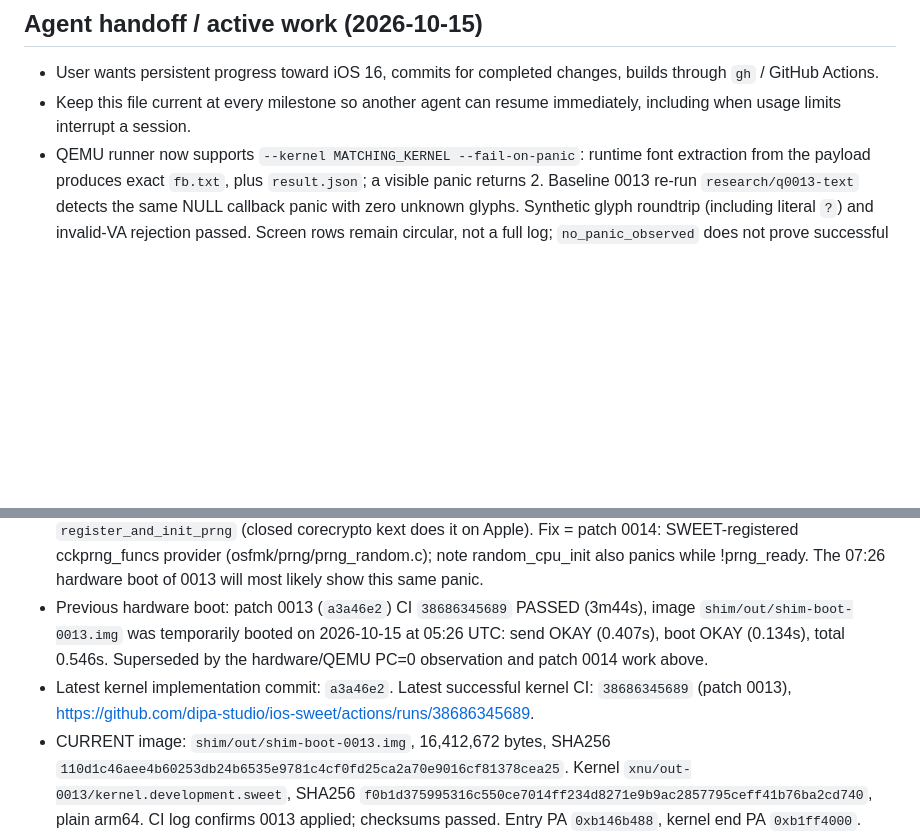
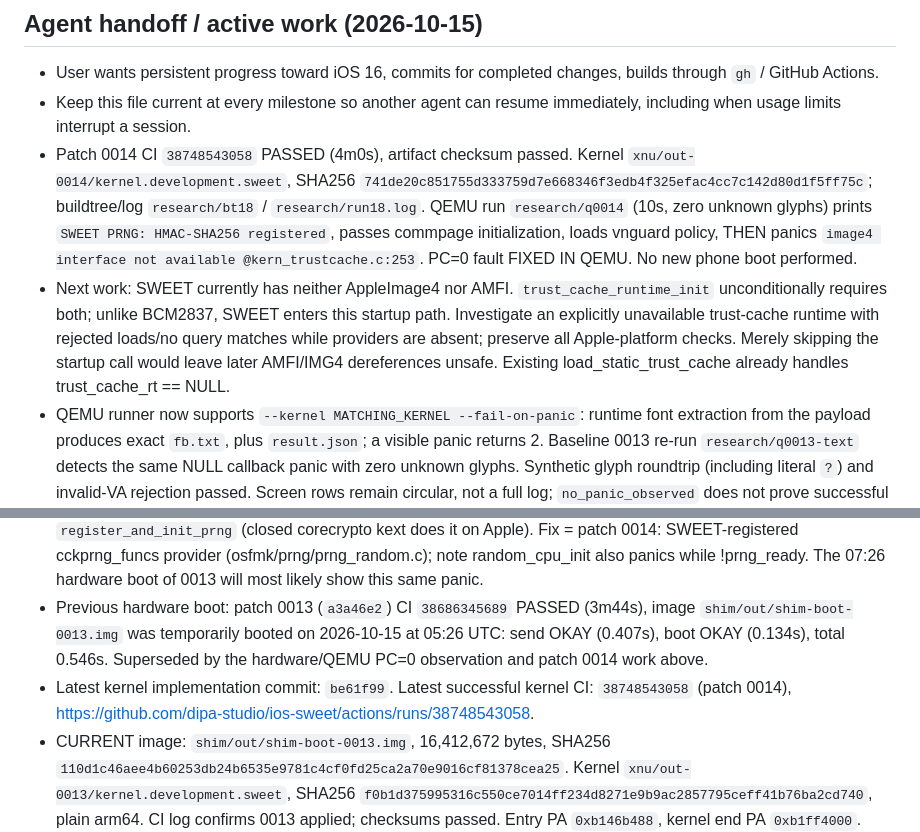
Before and after one commit to 0xSojalSec/ios-sweet, a Markdown page: NOTES.md, 2 parts joined by grey strips. Rendered like a GitHub page; blank space fills up the shorter version.

```diff
--- a/NOTES.md
+++ b/NOTES.md
@@ -3,6 +3,8 @@
 ## Agent handoff / active work (2026-10-15)
 - User wants persistent progress toward iOS 16, commits for completed changes, builds through `gh` / GitHub Actions.
 - Keep this file current at every milestone so another agent can resume immediately, including when usage limits interrupt a session.
+- Patch 0014 CI `38748543058` PASSED (4m0s), artifact checksum passed. Kernel `xnu/out-0014/kernel.development.sweet`, SHA256 `741de20c851755d333759d7e668346f3edb4f325efac4cc7c142d80d1f5ff75c`; buildtree/log `research/bt18` / `research/run18.log`. QEMU run `research/q0014` (10s, zero unknown glyphs) prints `SWEET PRNG: HMAC-SHA256 registered`, passes commpage initialization, loads vnguard policy, THEN panics `image4 interface not available @kern_trustcache.c:253`. PC=0 fault FIXED IN QEMU. No new phone boot performed.
+- Next work: SWEET currently has neither AppleImage4 nor AMFI. `trust_cache_runtime_init` unconditionally requires both; unlike BCM2837, SWEET enters this startup path. Investigate an explicitly unavailable trust-cache runtime with rejected loads/no query matches while providers are absent; preserve all Apple-platform checks. Merely skipping the startup call would leave later AMFI/IMG4 dereferences unsafe. Existing load_static_trust_cache already handles trust_cache_rt == NULL.
 - QEMU runner now supports `--kernel MATCHING_KERNEL --fail-on-panic`: runtime font extraction from the payload produces exact `fb.txt`, plus `result.json`; a visible panic returns 2. Baseline 0013 re-run `research/q0013-text` detects the same NULL callback panic with zero unknown glyphs. Synthetic glyph roundtrip (including literal `?`) and invalid-VA rejection passed. Screen rows remain circular, not a full log; `no_panic_observed` does not prove successful boot. README has the invocation.
 - Patch 0014 committed/pushed as `be61f99`; Actions run `38748543058` is running: https://github.com/dipa-studio/ios-sweet/actions/runs/38748543058. Do not start a duplicate build.
 - 2026-10-15 active: hardware photo `IMG_20261015_160033.jpg` confirms the same PC=0 instruction-fetch abort as QEMU (LR `0xfffffe0007443fe4` = read_random). Independently reproduced with kernel 0013 in `research/q0013` (8-second run); prior allocator fix works. Latest tooling commit reviewed: `8d66d2d`.
@@ -10,7 +12,7 @@
 - Local validation: both PRNG translation units compile to arm64 objects in `research/prng-objs`; no SHA256 wrapper imports remain. All 14 patches apply in CI order and resulting PRNG sources match local inputs. Sandbox `research/bt17/xnu`, originals `research/pre0014`, checker `research/check-patch-order.py`. NEXT: Actions kernel build, download to `xnu/out-0014`, run the QEMU payload before requesting another phone boot. Baseline QEMU ADT/payload are `research/q0013.adt` / `research/q0013.bin`.
 - 2026-10-15 08:15 QEMU EMULATION WORKS (`tools/qemu-sweet.py`, see "QEMU emulation" below). Patch 0013 VERIFIED in QEMU: boot passes kmem_crypto_init and ulock_initialize. NEXT BLOCKER (reproduced in QEMU, expected on hardware too): `pmap_create_commpages -> random() -> RandomULong -> read_random -> prng_funcs.refresh == NULL` (instruction fetch abort at pc 0, lr read_random+0x34). Nobody calls `register_and_init_prng` (closed corecrypto kext does it on Apple). Fix = patch 0014: SWEET-registered cckprng_funcs provider (osfmk/prng/prng_random.c); note random_cpu_init also panics while !prng_ready. The 07:26 hardware boot of 0013 will most likely show this same panic.
 - Previous hardware boot: patch 0013 (`a3a46e2`) CI `38686345689` PASSED (3m44s), image `shim/out/shim-boot-0013.img` was temporarily booted on 2026-10-15 at 05:26 UTC: send OKAY (0.407s), boot OKAY (0.134s), total 0.546s. Superseded by the hardware/QEMU PC=0 observation and patch 0014 work above.
-- Latest kernel implementation commit: `a3a46e2`. Latest successful kernel CI: `38686345689` (patch 0013), https://github.com/dipa-studio/ios-sweet/actions/runs/38686345689.
+- Latest kernel implementation commit: `be61f99`. Latest successful kernel CI: `38748543058` (patch 0014), https://github.com/dipa-studio/ios-sweet/actions/runs/38748543058.
 - CURRENT image: `shim/out/shim-boot-0013.img`, 16,412,672 bytes, SHA256 `110d1c46aee4b60253db24b6535e9781c4cf0fd25ca2a70e9016cf81378cea25`. Kernel `xnu/out-0013/kernel.development.sweet`, SHA256 `f0b1d375995316c550ce7014ff234d8271e9b9ac2857795ceff41b76ba2cd740`, plain arm64. CI log confirms 0013 applied; checksums passed. Entry PA `0xb146b488`, kernel end PA `0xb1ff4000`.
 - Current log/buildtree: `research/run17.log`, `research/bt17` (extracted, no nested .git; preferred baseline for patch 0014). Payload/ADT: `shim/out/payload-0013.bin`, `shim/out/sweet-0013.adt` (includes /defaults). Unpacked ramdisk byte-compared with payload in `shim/out/check-0013`.
 - Patch-0012 original image: `shim/out/shim-boot-0012.img`, 16,412,672 bytes, SHA256 `cf4b8ec4a65a51888d71c17d09cd0831d6b761b90e2531fdb8e575c32f4fd24a`. Kernel `xnu/out-0012/kernel.development.sweet`, SHA256 `69b78f49f6459cc63a0af44e7cf73c1779ef72130ef72b12ae86c88183ffc742`; checksums passed and sweet_early_relocate symbol present. Entry PA remains `0xb146b488`, kernel end PA `0xb1ff4000`.
```
Also changed, not shown: README.md (+1 -1 lines).
